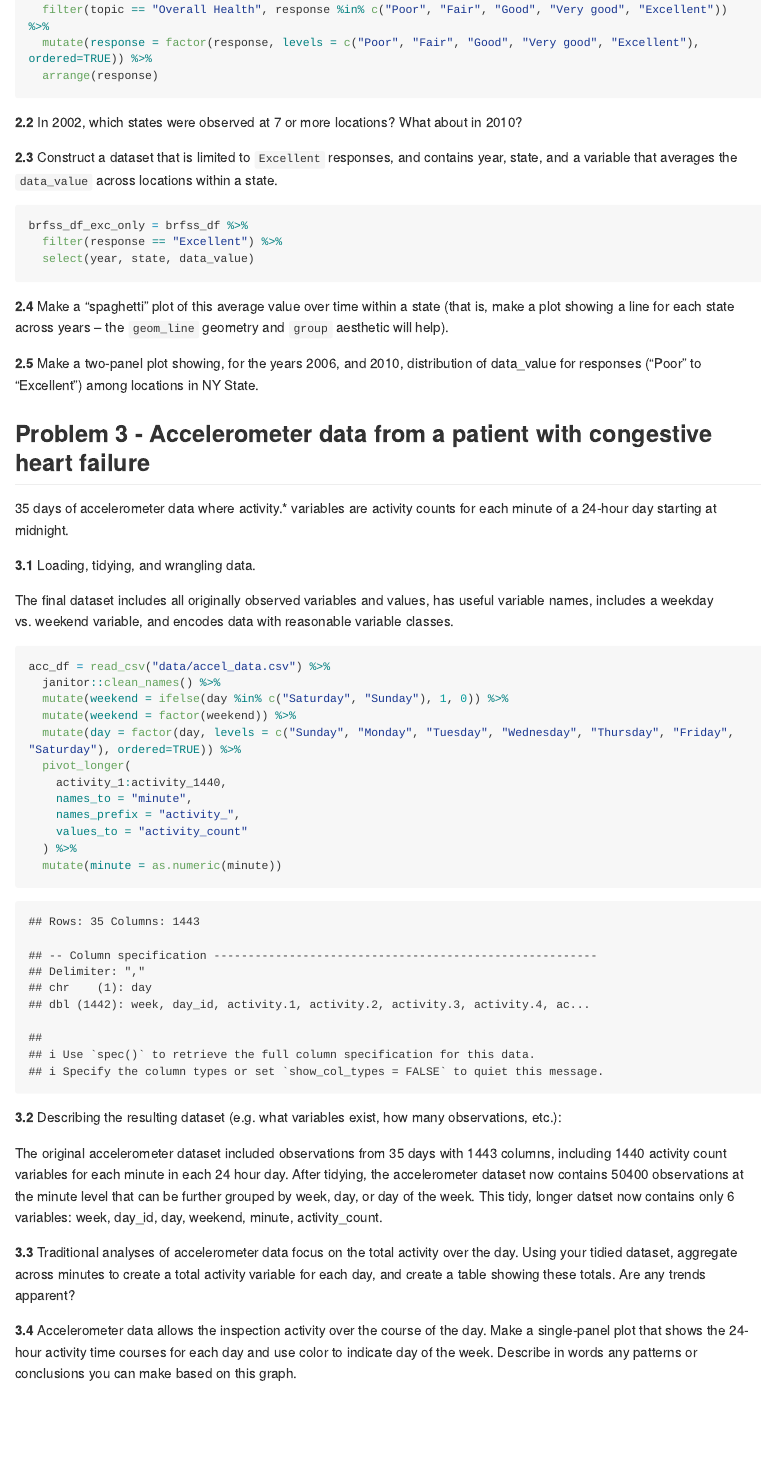
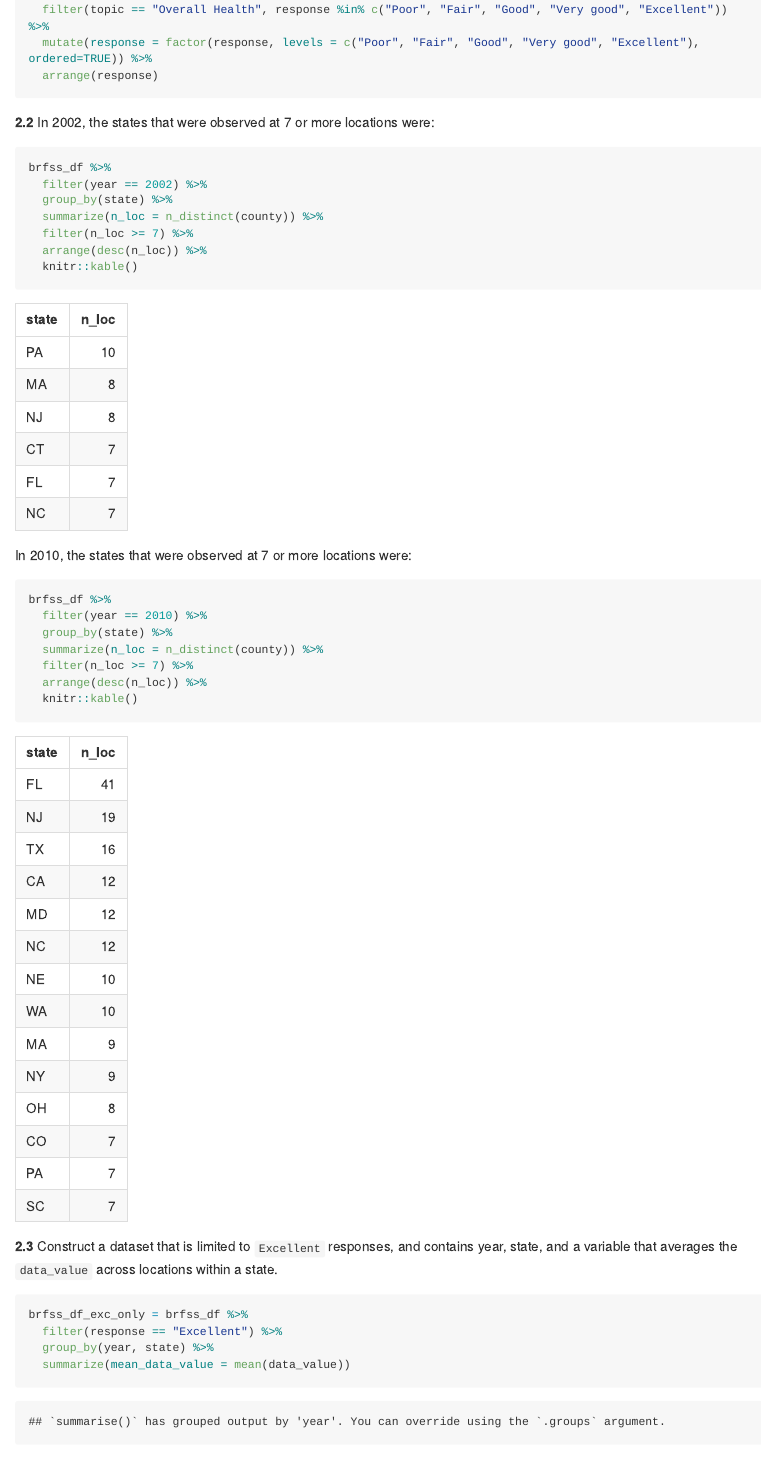
Before and after one commit to kk3154/p8105_hw3_kk3154, an R Markdown document (p8105_hw3_kk3154.Rmd): the page in a window 1100 px wide, from 4360 px down. The pictures show the output file p8105_hw3_kk3154.md that the author committed with the source, drawn offline in the style of GitHub; long lines of code are wrapped.

Commit message:
p2 tables + data prep

````diff
--- a/p8105_hw3_kk3154.Rmd
+++ b/p8105_hw3_kk3154.Rmd
@@ -146,18 +146,38 @@ brfss_df = brfss_smart2010 %>%
   arrange(response)
 ```
 
-**2.2** In 2002, which states were observed at 7 or more locations? What about in 2010?
+**2.2** In 2002, the states that were observed at 7 or more locations were:
 
 ```{r}
+brfss_df %>%
+  filter(year == 2002) %>%
+  group_by(state) %>%
+  summarize(n_loc = n_distinct(county)) %>%
+  filter(n_loc >= 7) %>%
+  arrange(desc(n_loc)) %>%
+  knitr::kable()
+```
 
+In 2010, the states that were observed at 7 or more locations were:
+
+```{r}
+brfss_df %>%
+  filter(year == 2010) %>%
+  group_by(state) %>%
+  summarize(n_loc = n_distinct(county)) %>%
+  filter(n_loc >= 7) %>%
+  arrange(desc(n_loc)) %>%
+  knitr::kable()
 ```
+
 
 **2.3** Construct a dataset that is limited to `Excellent` responses, and contains year, state, and a variable that averages the `data_value` across locations within a state.
 
 ```{r}
 brfss_df_exc_only = brfss_df %>%
   filter(response == "Excellent") %>%
-  select(year, state, data_value)
+  group_by(year, state) %>%
+  summarize(mean_data_value = mean(data_value))
 ```
 
 **2.4** Make a “spaghetti” plot of this average value over time within a state (that is, make a plot showing a line for each state across years – the `geom_line` geometry and `group` aesthetic will help).
````
Also changed, not shown: p8105_hw3_kk3154.html (added), p8105_hw3_kk3154.md, p8105_hw3_kk3154_files/figure-gfm/unnamed-chunk-5-1.png, p8105_hw3_kk3154.Rmd (6 more changed lines).
